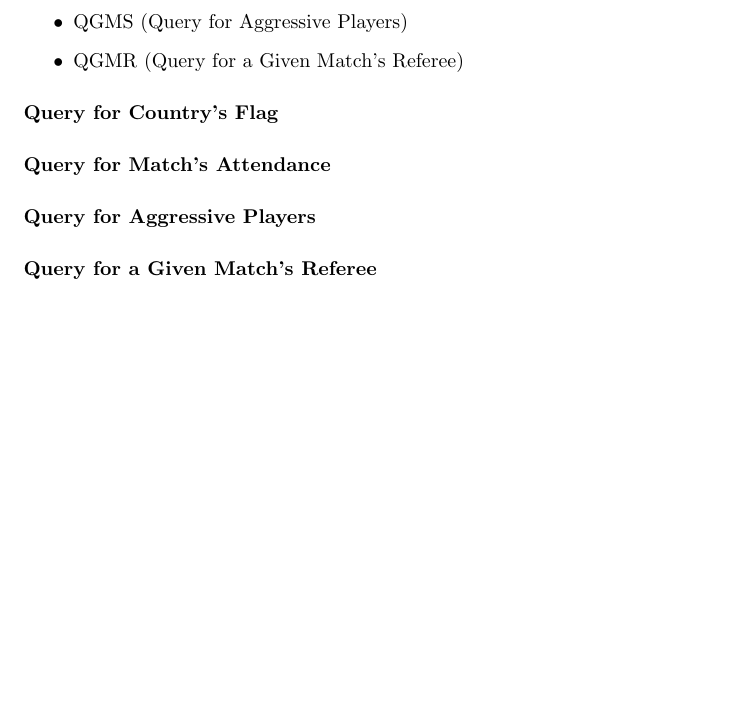
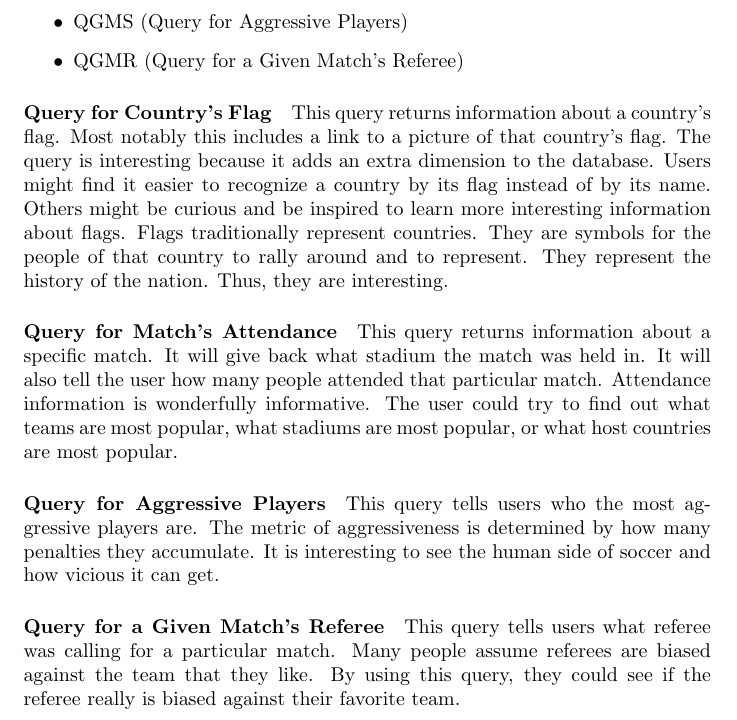
Before and after one commit to rathomas99/fifa-world-cup-scrape, a LaTeX document (documentation/Phase1Better.tex): part of page 13 of 13 before the commit and part of page 13 of 14 after it, cut so that both start at the same text, the shorter picture padded with empty space. Compiled offline with pdfLaTeX.

Commit message:
Add reasoning for custom queries

```diff
--- a/documentation/Phase1Better.tex
+++ b/documentation/Phase1Better.tex
@@ -321,10 +321,15 @@ The types of Queries:
 \end{itemize}
 
 \paragraph{Query for Country's Flag}
+This query returns information about a country's flag. Most notably this includes a link to a picture of that country's flag. The query is interesting because it adds an extra dimension to the database. Users might find it easier
+to recognize a country by its flag instead of by its name. Others might be curious and be inspired to learn more interesting information about flags.
+Flags traditionally represent countries. They are symbols for the people of that country to rally around and to represent. They represent the history of the nation. Thus, they are interesting.
 \paragraph{Query for Match's Attendance}
+This query returns information about a specific match. It will give back what stadium the match was held in. It will also tell the user how many people attended that particular match. Attendance information is wonderfully informative. The user could try to find out what teams are most popular, what stadiums are most popular, or what host countries are most popular.
 \paragraph{Query for Aggressive Players}
+This query tells users who the most aggressive players are. The metric of aggressiveness is determined by how many penalties they accumulate. It is interesting to see the human side of soccer and how vicious it can get.
 \paragraph{Query for a Given Match's Referee}
-
+This query tells users what referee was calling for a particular match. Many people assume referees are biased against the team that they like. By using this query, they could see if the referee really is biased against their favorite team.
 \part{Phase 2 Documentation}
 
 \end{document}
```
Also changed, not shown: documentation/Phase1Better.pdf, 1 other file.
